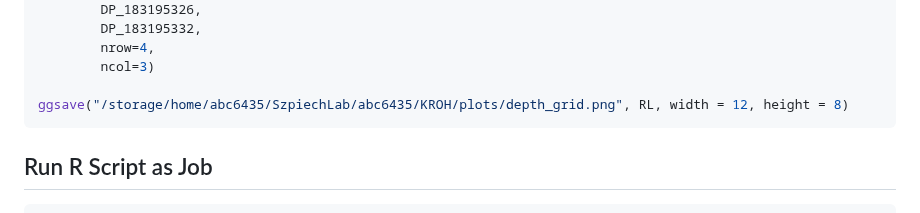
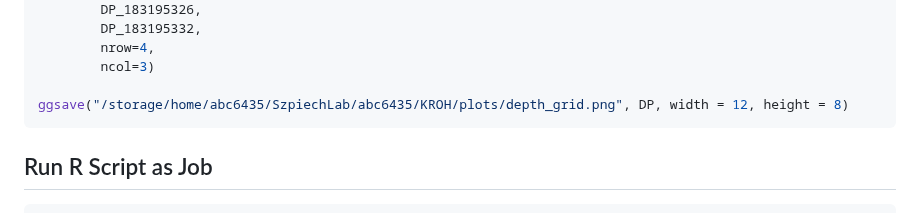
Before and after one commit to calderonanna/KROH, a Markdown page: scripts/plot/depth.md, the part around the change. Drawn GitHub-style.

Commit message:
fixed error in ggsave depth.md

````diff
--- a/scripts/plot/depth.md
+++ b/scripts/plot/depth.md
@@ -143,7 +143,7 @@ DP <- ggarrange(
         nrow=4,
         ncol=3)
 
-ggsave("/storage/home/abc6435/SzpiechLab/abc6435/KROH/plots/depth_grid.png", RL, width = 12, height = 8)
+ggsave("/storage/home/abc6435/SzpiechLab/abc6435/KROH/plots/depth_grid.png", DP, width = 12, height = 8)
 ```
 
 ## Run R Script as Job
````
